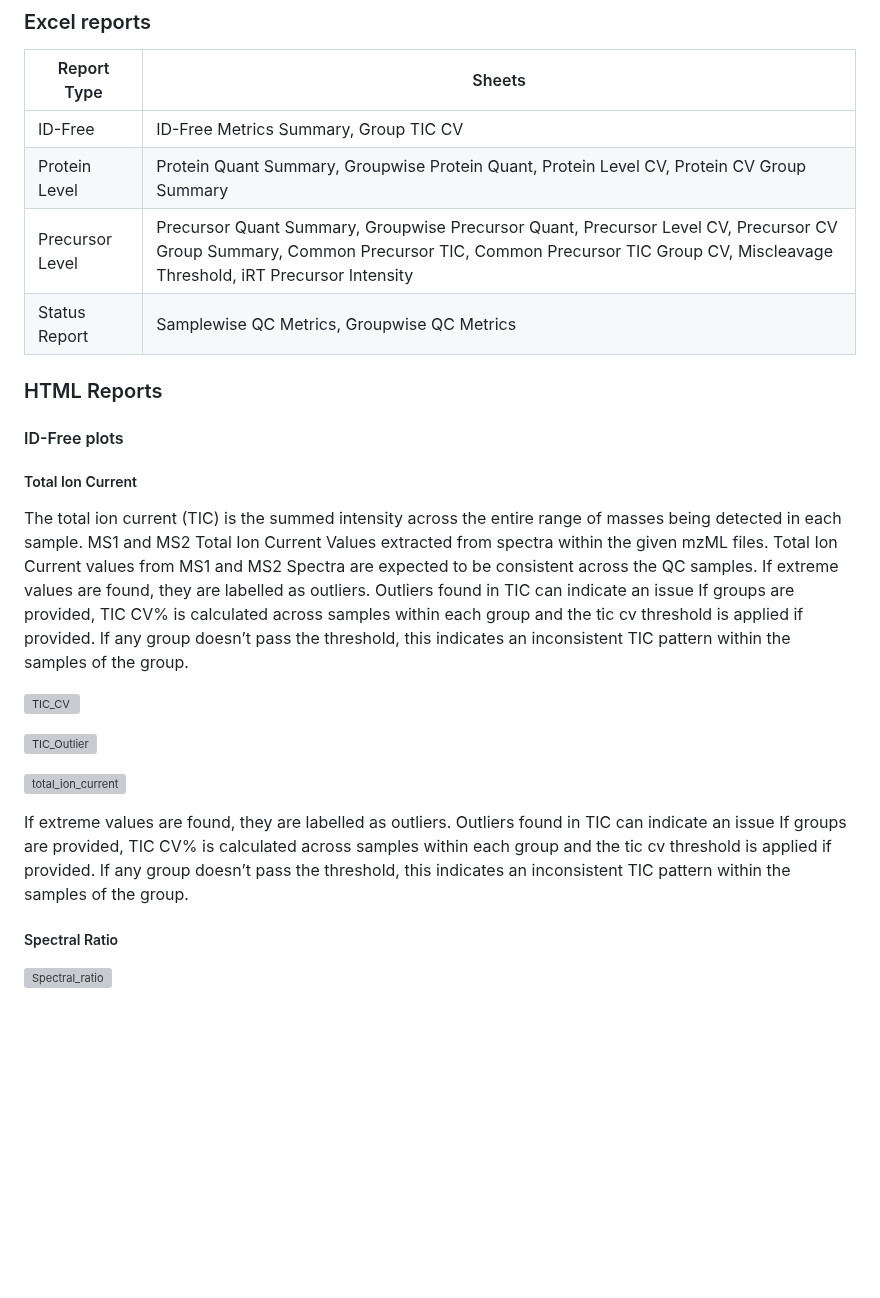
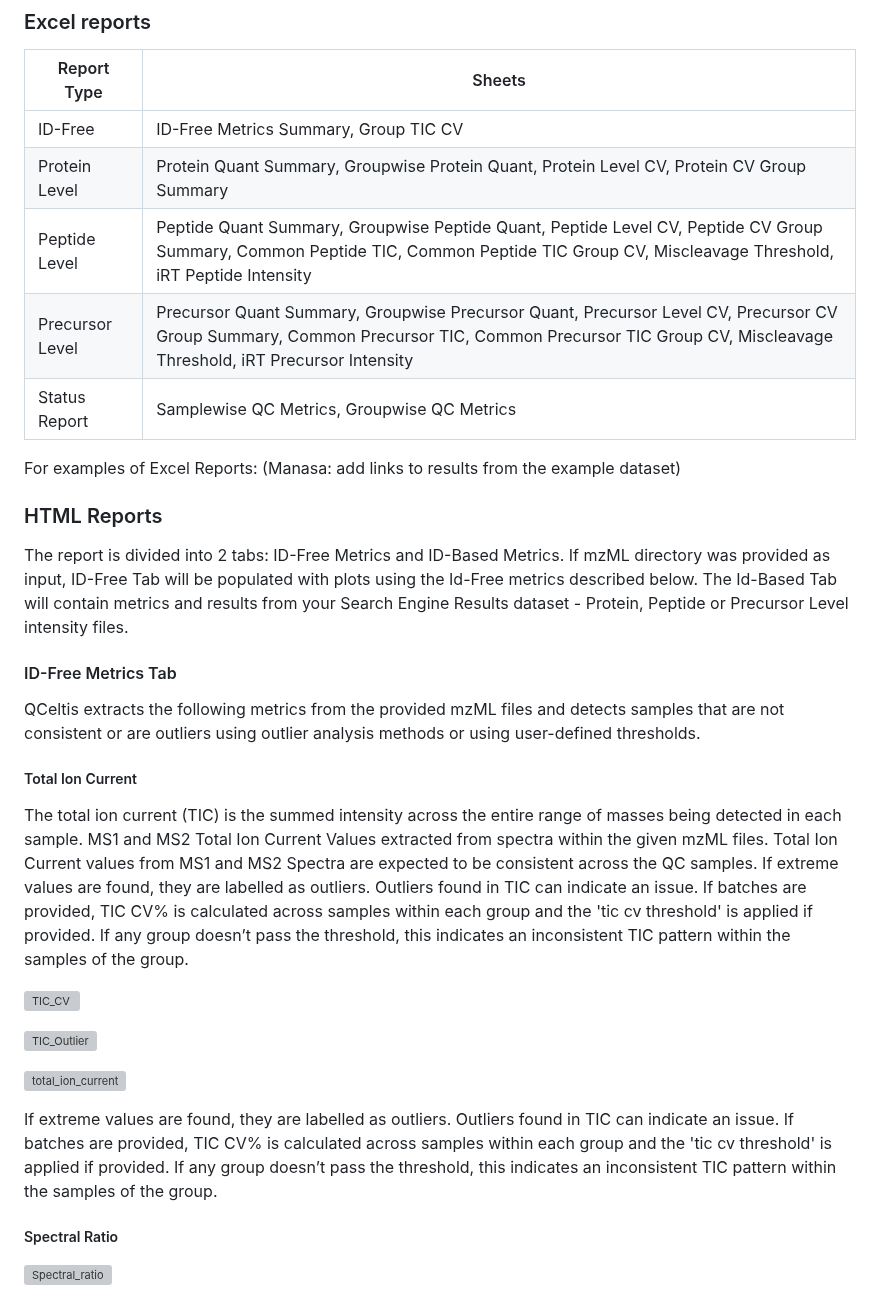
Before and after one commit to csmc-vaneykjlab/QCeltis, a Markdown page: README.md, the part around one of its changes. Rendered like a GitHub page; blank space fills up the shorter version; grey boxes are pictures that could not be loaded.

```diff
--- a/README.md
+++ b/README.md
@@ -148,16 +164,23 @@ The script will only pick the files with .mzML extention from the input director
 |--------------------|---------------------------------------------------------|
 | ID-Free            | ID-Free Metrics Summary, Group TIC CV                   |
 | Protein Level      | Protein Quant Summary, Groupwise Protein Quant, Protein Level CV, Protein CV Group Summary |
-| Precursor Level    | Precursor Quant Summary, Groupwise Precursor Quant, Precursor Level CV, Precursor CV Group Summary, Common Precursor TIC, Common Precursor TIC Group CV, Miscleavage Threshold, iRT Precursor Intensity |
+| Peptide Level      | Peptide Quant Summary, Groupwise Peptide Quant, Peptide Level CV, Peptide CV Group Summary, Common Peptide TIC, Common Peptide TIC Group CV, Miscleavage Threshold, iRT Peptide Intensity | (Manasa: sheet name for selected peptide intensity)
+| Precursor Level    | Precursor Quant Summary, Groupwise Precursor Quant, Precursor Level CV, Precursor CV Group Summary, Common Precursor TIC, Common Precursor TIC Group CV, Miscleavage Threshold, iRT Precursor Intensity | (Manasa: sheet name for selected peptide intensity)
 | Status Report      | Samplewise QC Metrics, Groupwise QC Metrics             |
+
+For examples of Excel Reports: (Manasa: add links to results from the example dataset)
 
 ### HTML Reports
 
-#### ID-Free plots
+The report is divided into 2 tabs: ID-Free Metrics and ID-Based Metrics. If mzML directory was provided as input, ID-Free Tab will be populated with plots using the Id-Free metrics described below. The Id-Based Tab will contain metrics and results from your Search Engine Results dataset - Protein, Peptide or Precursor Level intensity files.
+
+#### ID-Free Metrics Tab
+
+QCeltis extracts the following metrics from the provided mzML files and detects samples that are not consistent or are outliers using outlier analysis methods or using user-defined thresholds.
 
 ##### Total Ion Current
 
-The total ion current (TIC) is the summed intensity across the entire range of masses being detected in each sample. MS1 and MS2 Total Ion Current Values extracted from spectra within the given mzML files. Total Ion Current values from MS1 and MS2 Spectra are expected to be consistent across the QC samples. If extreme values are found, they are labelled as outliers. Outliers found in TIC can indicate an issue If groups are provided, TIC CV% is calculated across samples within each group and the tic cv threshold is applied if provided.  If any group doesn’t pass the threshold, this indicates an inconsistent TIC pattern within the samples of the group.
+The total ion current (TIC) is the summed intensity across the entire range of masses being detected in each sample. MS1 and MS2 Total Ion Current Values extracted from spectra within the given mzML files. Total Ion Current values from MS1 and MS2 Spectra are expected to be consistent across the QC samples. If extreme values are found, they are labelled as outliers. Outliers found in TIC can indicate an issue. If batches are provided, TIC CV% is calculated across samples within each group and the 'tic cv threshold' is applied if provided.  If any group doesn’t pass the threshold, this indicates an inconsistent TIC pattern within the samples of the group.
 
 ![TIC_CV](https://github.com/vegesnam/QCPackage/assets/32958585/960d1ac5-491b-43fc-a0a5-43d91e51f766)
 
@@ -165,7 +188,7 @@ The total ion current (TIC) is the summed intensity across the entire range of m
 
 ![total_ion_current](https://github.com/vegesnam/QCPackage/assets/32958585/2daa3e5c-e486-4547-bacf-500802184db9)
 
-If extreme values are found, they are labelled as outliers. Outliers found in TIC can indicate an issue If groups are provided, TIC CV% is calculated across samples within each group and the tic cv threshold is applied if provided.  If any group doesn’t pass the threshold, this indicates an inconsistent TIC pattern within the samples of the group.
+If extreme values are found, they are labelled as outliers. Outliers found in TIC can indicate an issue. If batches are provided, TIC CV% is calculated across samples within each group and the 'tic cv threshold' is applied if provided.  If any group doesn’t pass the threshold, this indicates an inconsistent TIC pattern within the samples of the group.
 
 ##### Spectral Ratio
 
```
Also changed, not shown: other parts of README.md (+36 -20 lines).
